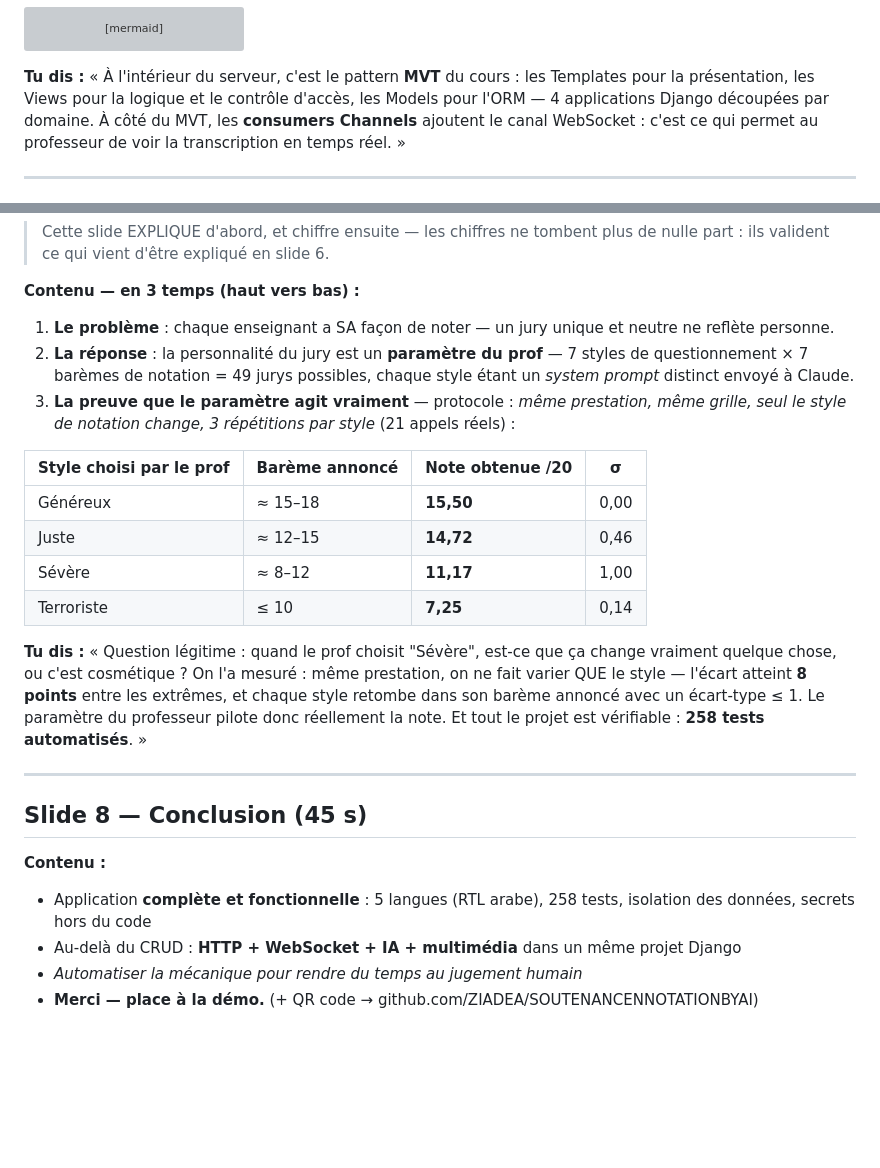
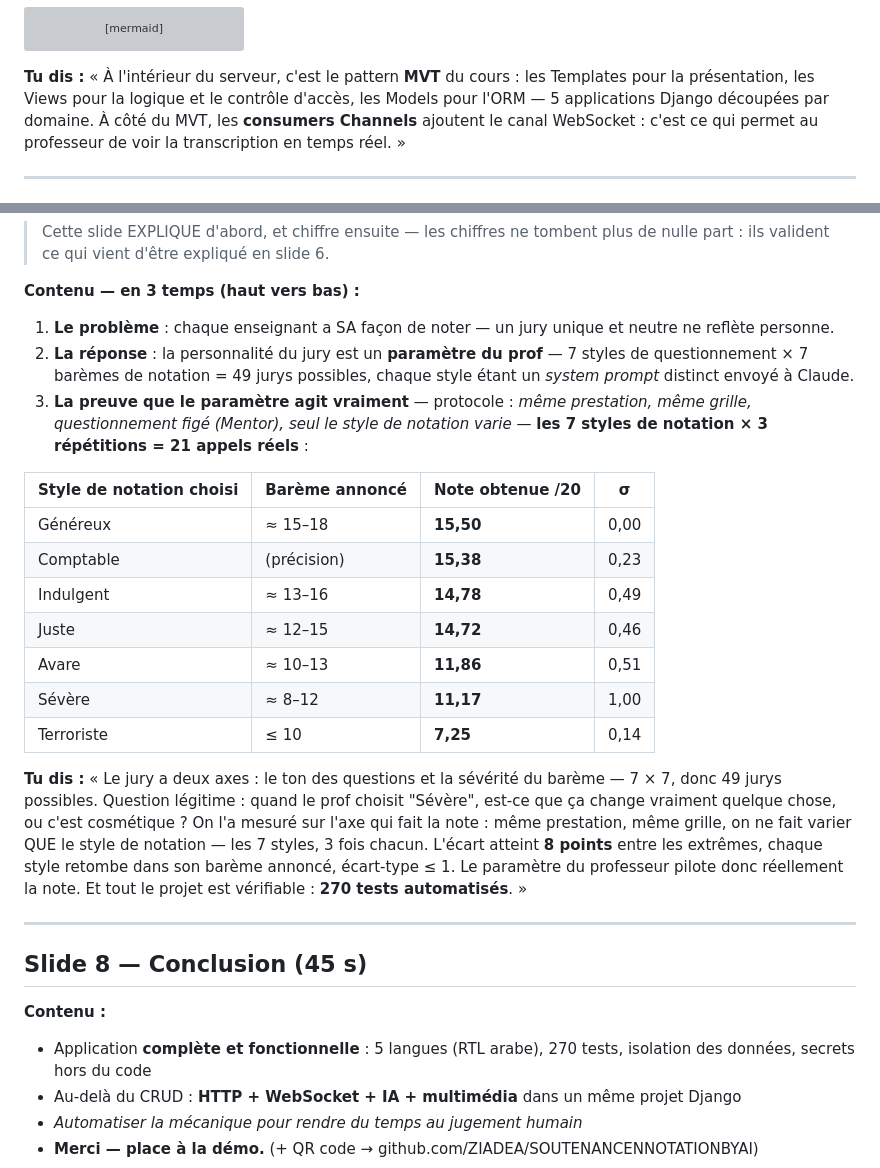
Before and after one commit to ZIADEA/SOUTENANCENNOTATIONBYAI, a Markdown page: presentation.md, 2 parts joined by grey strips. GitHub-like rendering; blank space fills up the shorter version; grey boxes are pictures that could not be loaded.

Commit message:
presentation: slide 7 coherente (tableau complet des 7 styles = 21 appels, explication 49 combinaisons), 258->270 tests, 5 apps

```diff
--- a/presentation.md
+++ b/presentation.md
@@ -110,7 +110,7 @@ flowchart LR
 
 **Tu dis :** « À l'intérieur du serveur, c'est le pattern **MVT** du cours : les
 Templates pour la présentation, les Views pour la logique et le contrôle d'accès,
-les Models pour l'ORM — 4 applications Django découpées par domaine. À côté du
+les Models pour l'ORM — 5 applications Django découpées par domaine. À côté du
 MVT, les **consumers Channels** ajoutent le canal WebSocket : c'est ce qui permet
 au professeur de voir la transcription en temps réel. »
 
@@ -203,29 +203,35 @@ sequenceDiagram
    7 styles de questionnement × 7 barèmes de notation = 49 jurys possibles,
    chaque style étant un *system prompt* distinct envoyé à Claude.
 3. **La preuve que le paramètre agit vraiment** — protocole : *même prestation,
-   même grille, seul le style de notation change, 3 répétitions par style*
-   (21 appels réels) :
+   même grille, questionnement figé (Mentor), seul le style de notation varie* —
+   **les 7 styles de notation × 3 répétitions = 21 appels réels** :
 
-| Style choisi par le prof | Barème annoncé | Note obtenue /20 | σ |
+| Style de notation choisi | Barème annoncé | Note obtenue /20 | σ |
 |---|---|---|---|
 | Généreux | ≈ 15–18 | **15,50** | 0,00 |
+| Comptable | (précision) | **15,38** | 0,23 |
+| Indulgent | ≈ 13–16 | **14,78** | 0,49 |
 | Juste | ≈ 12–15 | **14,72** | 0,46 |
+| Avare | ≈ 10–13 | **11,86** | 0,51 |
 | Sévère | ≈ 8–12 | **11,17** | 1,00 |
 | Terroriste | ≤ 10 | **7,25** | 0,14 |
 
-**Tu dis :** « Question légitime : quand le prof choisit "Sévère", est-ce que ça
-change vraiment quelque chose, ou c'est cosmétique ? On l'a mesuré : même
-prestation, on ne fait varier QUE le style — l'écart atteint **8 points** entre
-les extrêmes, et chaque style retombe dans son barème annoncé avec un écart-type
-≤ 1. Le paramètre du professeur pilote donc réellement la note. Et tout le projet
-est vérifiable : **258 tests automatisés**. »
+**Tu dis :** « Le jury a deux axes : le ton des questions et la sévérité du
+barème — 7 × 7, donc 49 jurys possibles. Question légitime : quand le prof
+choisit "Sévère", est-ce que ça change vraiment quelque chose, ou c'est
+cosmétique ? On l'a mesuré sur l'axe qui fait la note : même prestation, même
+grille, on ne fait varier QUE le style de notation — les 7 styles, 3 fois
+chacun. L'écart atteint **8 points** entre les extrêmes, chaque style retombe
+dans son barème annoncé, écart-type ≤ 1. Le paramètre du professeur pilote donc
+réellement la note. Et tout le projet est vérifiable : **270 tests
+automatisés**. »
 
 ---
 
 ## Slide 8 — Conclusion (45 s)
 
 **Contenu :**
-- Application **complète et fonctionnelle** : 5 langues (RTL arabe), 258 tests,
+- Application **complète et fonctionnelle** : 5 langues (RTL arabe), 270 tests,
   isolation des données, secrets hors du code
 - Au-delà du CRUD : **HTTP + WebSocket + IA + multimédia** dans un même projet Django
 - *Automatiser la mécanique pour rendre du temps au jugement humain*
```
